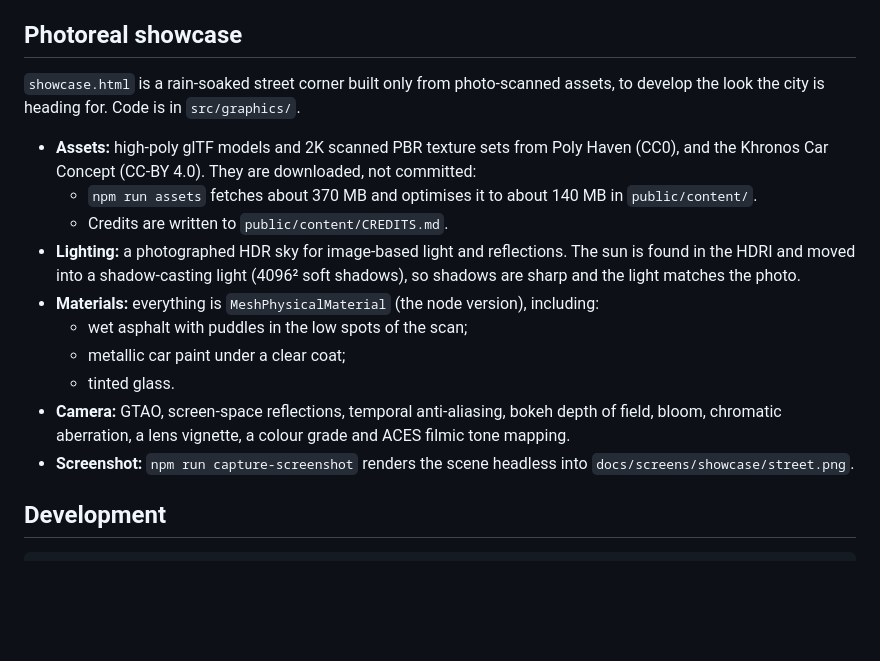
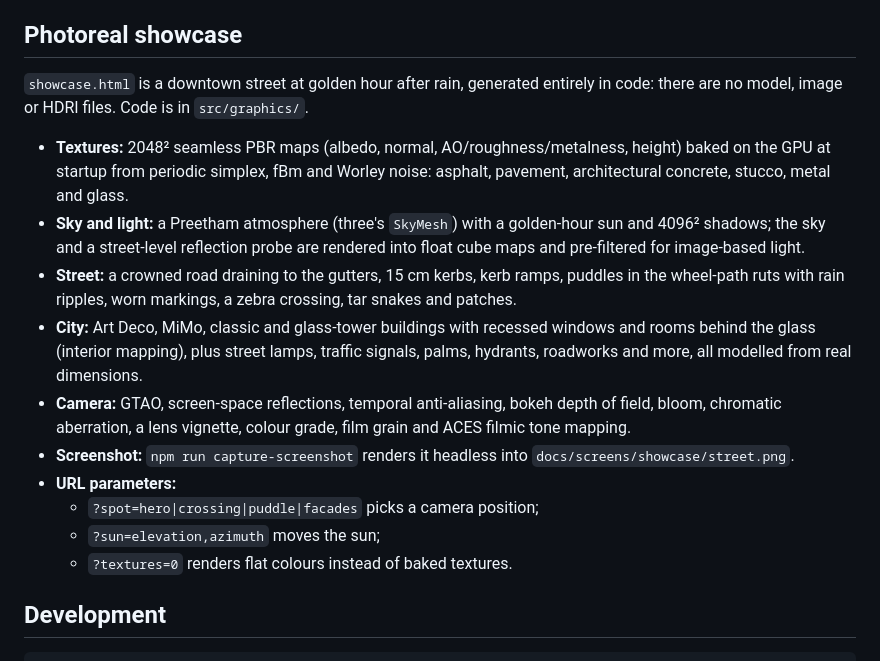
Before and after one commit to MikiMax1/New-game, a Markdown page: README.md, the part around the change. Drawn GitHub-style; blank space fills up the shorter version.

Commit message:
README: describe the procedural showcase
Co-Authored-By: Claude Opus 5.5 <noreply@anthropic.com>
Claude-Session: https://claude.ai/code/session_017GnWdiF42guHQVxoUAjNQR

```diff
--- a/README.md
+++ b/README.md
@@ -53,22 +53,28 @@ older WebGL renderer until the world moves over.
 
 ## Photoreal showcase
 
-`showcase.html` is a rain-soaked street corner built only from photo-scanned assets, to develop the look the city
-is heading for. Code is in `src/graphics/`.
+`showcase.html` is a downtown street at golden hour after rain, generated entirely in code: there
+are no model, image or HDRI files. Code is in `src/graphics/`.
 
-- **Assets:** high-poly glTF models and 2K scanned PBR texture sets from Poly Haven (CC0), and the Khronos Car Concept
-  (CC-BY 4.0). They are downloaded, not committed:
-  - `npm run assets` fetches about 370 MB and optimises it to about 140 MB in `public/content/`.
-  - Credits are written to `public/content/CREDITS.md`.
-- **Lighting:** a photographed HDR sky for image-based light and reflections. The sun is found in the HDRI and moved
-  into a shadow-casting light (4096² soft shadows), so shadows are sharp and the light matches the photo.
-- **Materials:** everything is `MeshPhysicalMaterial` (the node version), including:
-  - wet asphalt with puddles in the low spots of the scan;
-  - metallic car paint under a clear coat;
-  - tinted glass.
-- **Camera:** GTAO, screen-space reflections, temporal anti-aliasing, bokeh depth of field, bloom, chromatic
-  aberration, a lens vignette, a colour grade and ACES filmic tone mapping.
-- **Screenshot:** `npm run capture-screenshot` renders the scene headless into `docs/screens/showcase/street.png`.
+- **Textures:** 2048² seamless PBR maps (albedo, normal, AO/roughness/metalness, height) baked on
+  the GPU at startup from periodic simplex, fBm and Worley noise: asphalt, pavement, architectural
+  concrete, stucco, metal and glass.
+- **Sky and light:** a Preetham atmosphere (three's `SkyMesh`) with a golden-hour sun and 4096²
+  shadows; the sky and a street-level reflection probe are rendered into float cube maps and
+  pre-filtered for image-based light.
+- **Street:** a crowned road draining to the gutters, 15 cm kerbs, kerb ramps, puddles in the
+  wheel-path ruts with rain ripples, worn markings, a zebra crossing, tar snakes and patches.
+- **City:** Art Deco, MiMo, classic and glass-tower buildings with recessed windows and rooms behind
+  the glass (interior mapping), plus street lamps, traffic signals, palms, hydrants, roadworks
+  and more, all modelled from real dimensions.
+- **Camera:** GTAO, screen-space reflections, temporal anti-aliasing, bokeh depth of field, bloom,
+  chromatic aberration, a lens vignette, colour grade, film grain and ACES filmic tone mapping.
+- **Screenshot:** `npm run capture-screenshot` renders it headless into
+  `docs/screens/showcase/street.png`.
+- **URL parameters:**
+  - `?spot=hero|crossing|puddle|facades` picks a camera position;
+  - `?sun=elevation,azimuth` moves the sun;
+  - `?textures=0` renders flat colours instead of baked textures.
 
 ## Development
 
```
